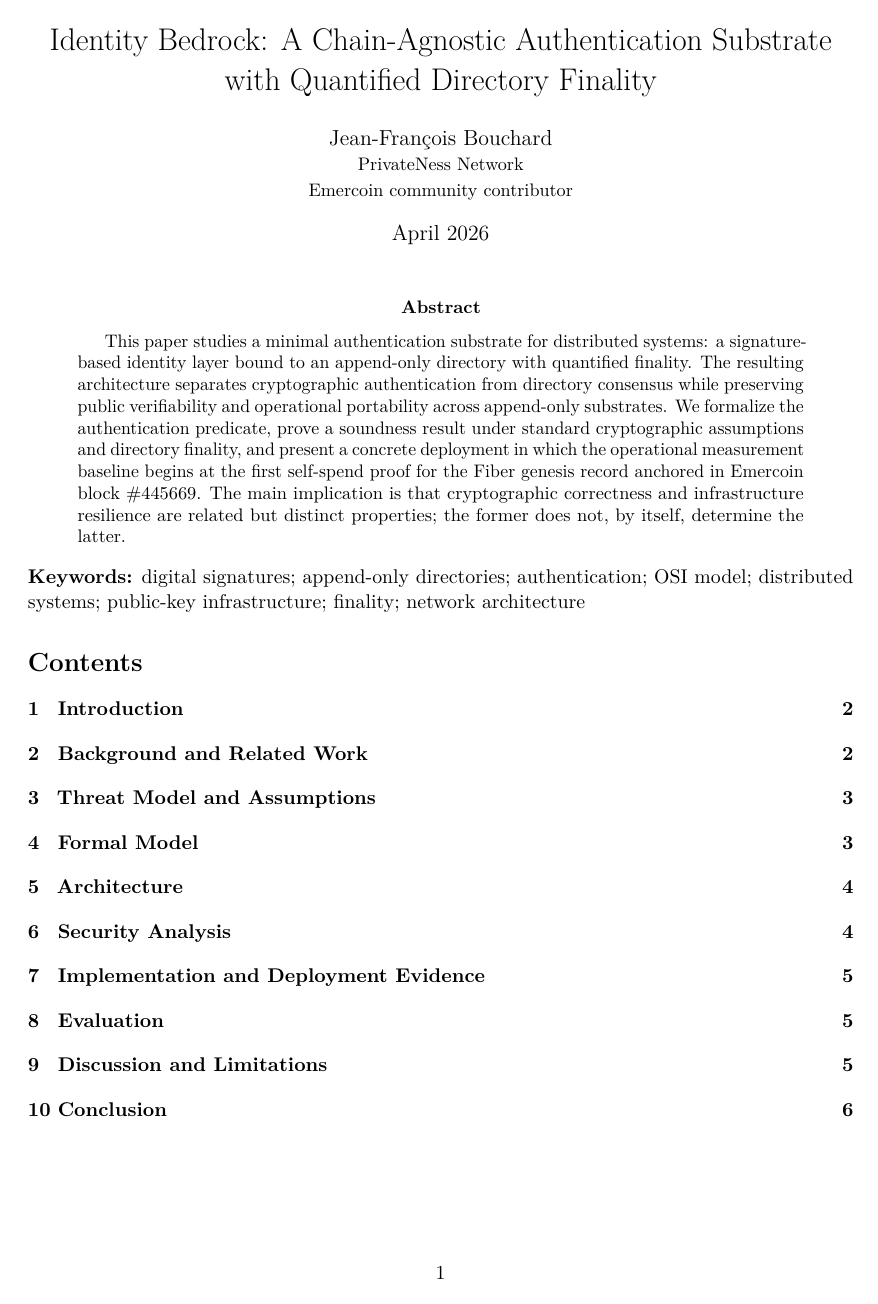
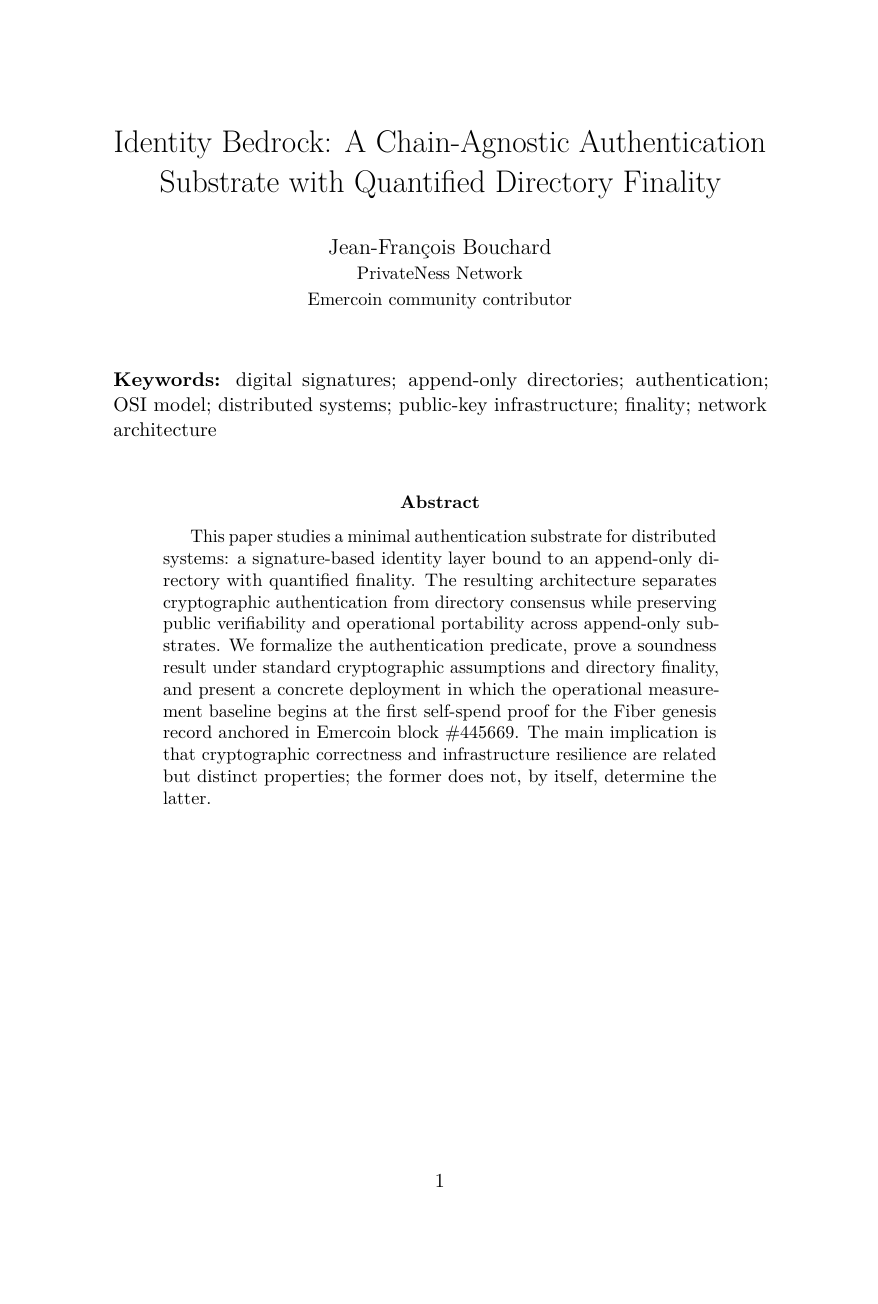
Before and after one commit to Jeff-Bouchard/Identity-Bedrock, a LaTeX paper (doc/identity_bedrockV15_1.tex): page 1 of 7 before the commit and page 1 of 10 after it. Compiled offline with pdfLaTeX.

```diff
--- a/doc/identity_bedrockV15_1.tex
+++ b/doc/identity_bedrockV15_1.tex
@@ -12,10 +12,33 @@
 \usepackage{booktabs}
 \usepackage{array}
 \usepackage{enumitem}
-\usepackage[colorlinks=true,linkcolor=black,citecolor=black,urlcolor=blue]{hyperref}
-\usepackage{geometry}
+\usepackage{titlesec}
+\usepackage[hidelinks,
+            bookmarks=true,bookmarksopen=true,bookmarksnumbered=true,
+            pdfpagemode=UseOutlines]{hyperref}
+\usepackage{bookmark}
+\usepackage{url}
 
-\geometry{a4paper,margin=25mm}
+\clubpenalty=10000
+\widowpenalty=10000
+\displaywidowpenalty=10000
+\brokenpenalty=10000
+\interfootnotelinepenalty=10000
+\setlength{\parindent}{1.2em}
+\setlength{\parskip}{0.35em plus 0.10em minus 0.05em}
+\setlist[enumerate]{topsep=0.45em,itemsep=0.25em,parsep=0.15em,partopsep=0pt,leftmargin=*}
+\setlist[itemize]{topsep=0.45em,itemsep=0.25em,parsep=0.15em,partopsep=0pt,leftmargin=*}
+\setlength{\abovedisplayskip}{0.8em plus 0.2em minus 0.1em}
+\setlength{\belowdisplayskip}{0.8em plus 0.2em minus 0.1em}
+\setlength{\abovedisplayshortskip}{0.5em plus 0.15em}
+\setlength{\belowdisplayshortskip}{0.5em plus 0.15em}
+
+\titleformat{\section}{\large\bfseries}{\thesection}{0.75em}{}
+\titleformat{\subsection}{\normalsize\bfseries}{\thesubsection}{0.75em}{}
+\titleformat{\subsubsection}{\normalsize\bfseries}{\thesubsubsection}{0.75em}{}
+\titlespacing*{\section}{0pt}{2.0ex plus 0.6ex minus 0.2ex}{1.0ex plus 0.2ex}
+\titlespacing*{\subsection}{0pt}{1.5ex plus 0.4ex minus 0.2ex}{0.8ex plus 0.2ex}
+\titlespacing*{\subsubsection}{0pt}{1.2ex plus 0.3ex minus 0.2ex}{0.6ex plus 0.15ex}
 
 \newtheorem{theorem}{Theorem}[section]
 \newtheorem{definition}[theorem]{Definition}
@@ -26,15 +49,23 @@
 \author{Jean-Fran\c{c}ois Bouchard\\
 \small PrivateNess Network\\
 \small Emercoin community contributor}
-\date{April 2026}
+\date{}
+
+\newcommand{\keywords}[1]{\par\noindent\textbf{Keywords:} #1\par}
 
 \begin{document}
 
 \maketitle
+\pagenumbering{arabic}
+
+\keywords{digital signatures; append-only directories; authentication; OSI model; distributed systems; public-key infrastructure; finality; network architecture}
+
+\vspace{1.1em}
 
 \begin{abstract}
 This paper studies a minimal authentication substrate for distributed systems: a signature-based identity layer bound to an append-only directory with quantified finality. The resulting architecture separates cryptographic authentication from directory consensus while preserving public verifiability and operational portability across append-only substrates. We formalize the authentication predicate, prove a soundness result under standard cryptographic assumptions and directory finality, and present a concrete deployment in which the operational measurement baseline begins at the first self-spend proof for the Fiber genesis record anchored in Emercoin block \#445669. The main implication is that cryptographic correctness and infrastructure resilience are related but distinct properties; the former does not, by itself, determine the latter.
 \end{abstract}
 
-\noindent\textbf{Keywords:} digital signatures; append-only directories; authentication; OSI model; distributed systems; public-key infrastructure; finality; network architecture
+\vspace{0.6em}
+\clearpage
 
```
Also changed, not shown: doc/identity_bedrockV15_1.pdf, doc/identity_bedrockV15_1.tex (1 more changed lines), 4 other files.
